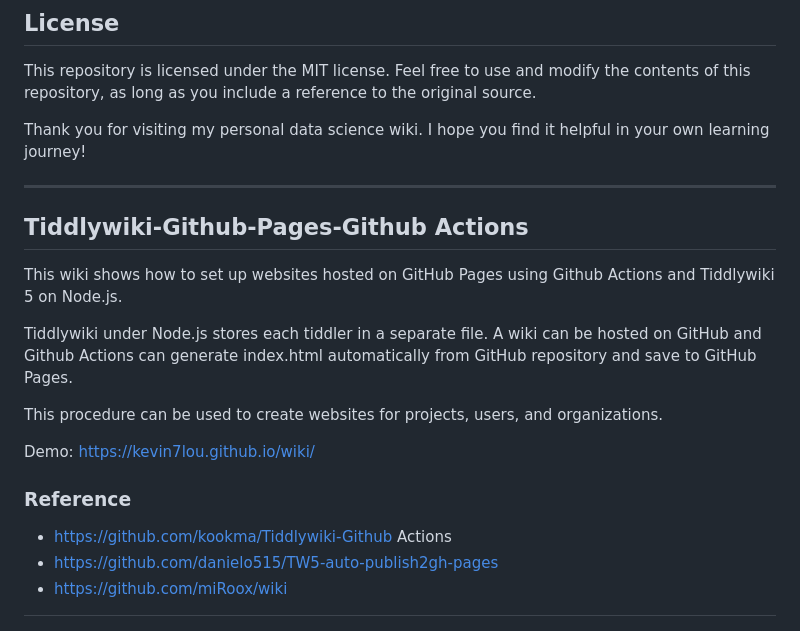
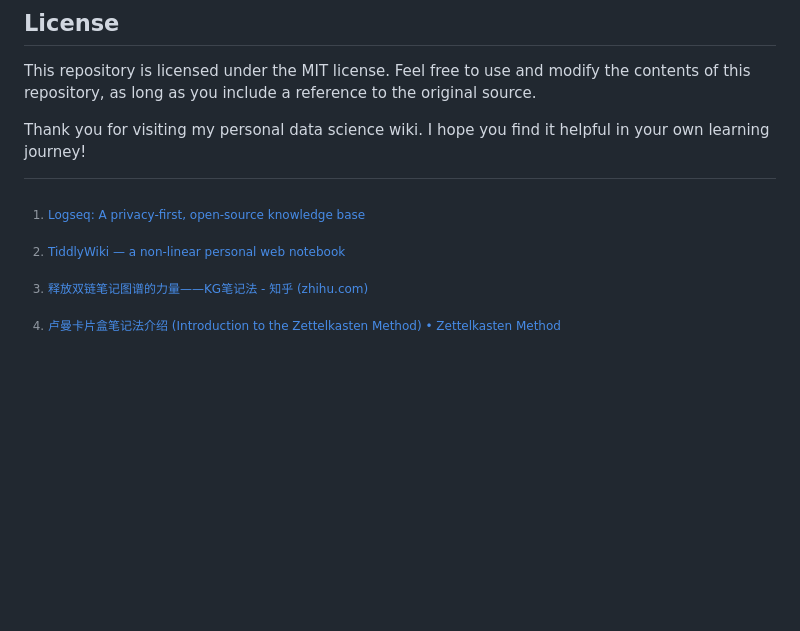
Before and after one commit to kevin7lou/-wiki2, a Markdown page: README.md, the part around the change. Rendered like a GitHub page; blank space fills up the shorter version.

Commit message:
Update README.md to remove Tiddlywiki part

```diff
--- a/README.md
+++ b/README.md
@@ -64,20 +64,3 @@ Thank you for visiting my personal data science wiki. I hope you find it helpful
 [^2]: [TiddlyWiki — a non-linear personal web notebook](https://tiddlywiki.com/)
 [^3]: [释放双链笔记图谱的力量——KG笔记法 - 知乎 (zhihu.com)](https://zhuanlan.zhihu.com/p/440115356)
 [^4]: [卢曼卡片盒笔记法介绍 (Introduction to the Zettelkasten Method) • Zettelkasten Method](https://zettelkasten.de/introduction/zh/)
-
-
-----
-
-
-## Tiddlywiki-Github-Pages-Github Actions
-This wiki shows how to set up websites hosted on GitHub Pages using Github Actions and Tiddlywiki 5 on Node.js.
-
-Tiddlywiki under Node.js stores each tiddler in a separate file. A wiki can be hosted on GitHub and Github Actions can generate index.html automatically from GitHub repository and save to GitHub Pages.
-
-This procedure can be used to create websites for projects, users, and organizations.
-
-Demo: https://kevin7lou.github.io/wiki/
-### Reference
-- https://github.com/kookma/Tiddlywiki-Github Actions
-- https://github.com/danielo515/TW5-auto-publish2gh-pages
-- https://github.com/miRoox/wiki
```
